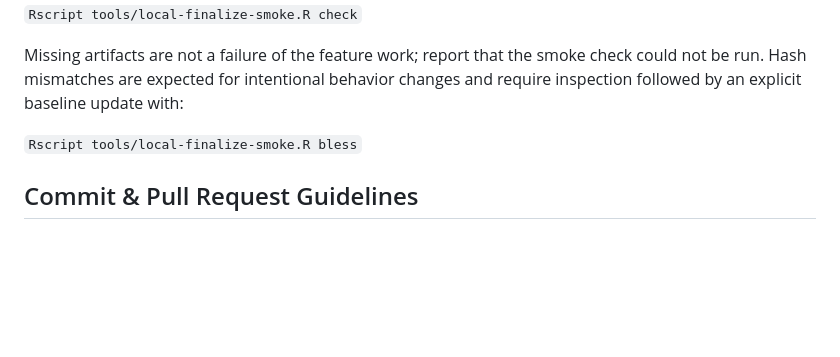
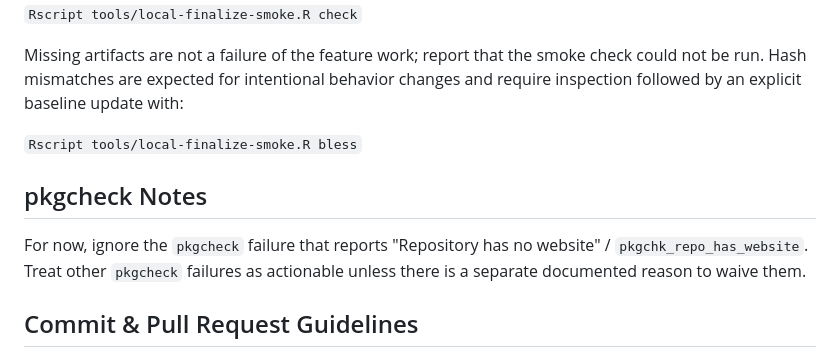
Before and after one commit to lyh970817/qualtdict, a Markdown page: AGENTS.md, the part around the change. GitHub-like rendering; blank space fills up the shorter version.

Commit message:
Document pkgcheck website exception

```diff
--- a/AGENTS.md
+++ b/AGENTS.md
@@ -38,6 +38,12 @@ changes and require inspection followed by an explicit baseline update with:
 
 `Rscript tools/local-finalize-smoke.R bless`
 
+## pkgcheck Notes
+
+For now, ignore the `pkgcheck` failure that reports "Repository has no
+website" / `pkgchk_repo_has_website`. Treat other `pkgcheck` failures as
+actionable unless there is a separate documented reason to waive them.
+
 ## Commit & Pull Request Guidelines
 
 Recent commits use short imperative summaries, for example `Fix question type CS-HR-TX` or `Add qid recode for text fields in SBS questions`. Keep commit subjects concise and focused on the user-visible or package behavior change. For pull requests, follow `.github/CONTRIBUTING.md`: open an issue for larger changes, include a minimal reprex for bugs, run `devtools::check()`, and link issues with `Fixes #<issue-number>`. Include tests for changed behavior and update documentation or generated files when roxygen or README sources change.
```
